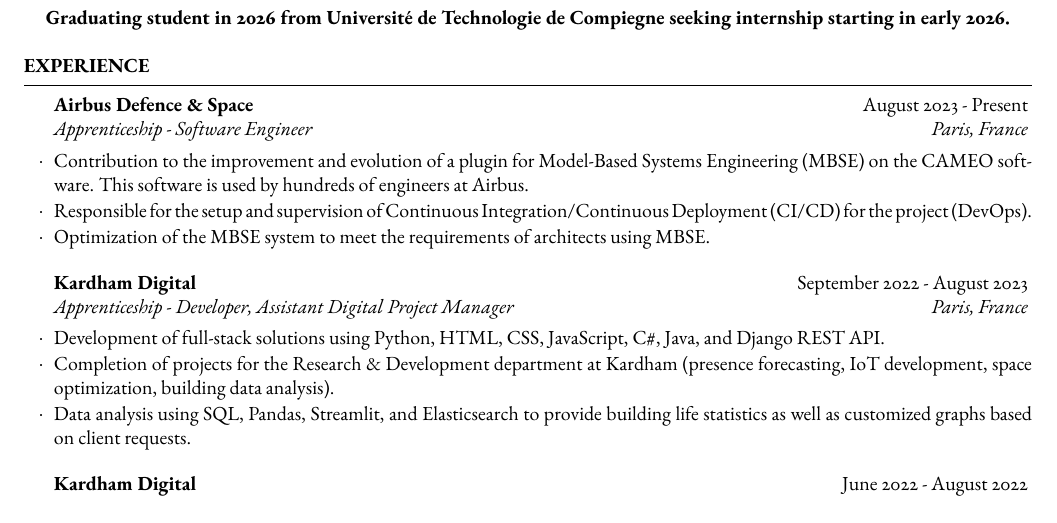
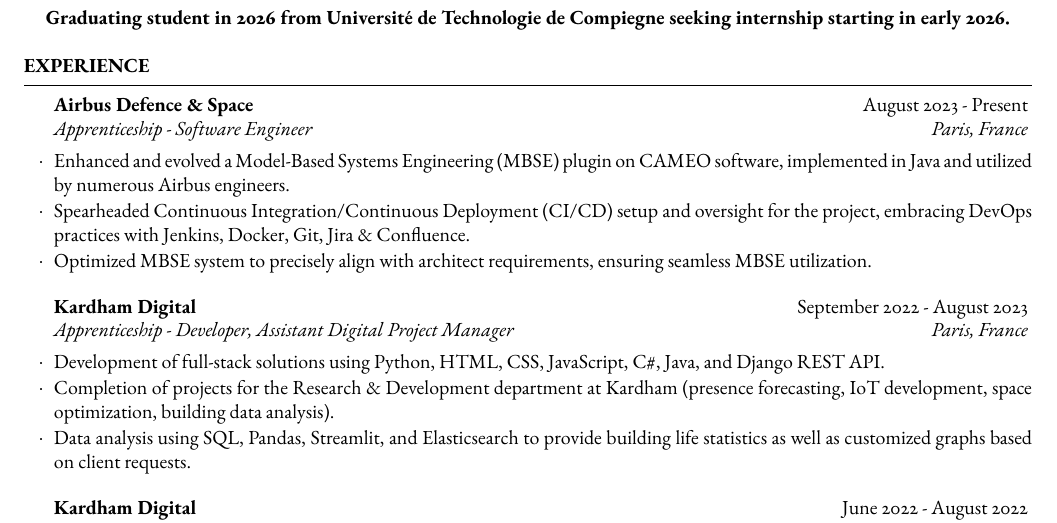
Before and after one commit to tigrou23/resume, a LaTeX CV (resume.tex): part of the page, cut so that both start at the same text. Compiled offline with pdfLaTeX.

Commit message:
upgrade the Airbus experience

```diff
--- a/resume.tex
+++ b/resume.tex
@@ -34,9 +34,9 @@
 \begin{rSection}{Experience}
 
 	\begin{rSubsection}{Airbus Defence \& Space}{August 2023 - Present}{Apprenticeship - Software Engineer}{Paris, France}
-		\item Contribution to the improvement and evolution of a plugin for Model-Based Systems Engineering (MBSE) on the CAMEO software. This software is used by hundreds of engineers at Airbus.
-		\item Responsible for the setup and supervision of Continuous Integration/Continuous Deployment (CI/CD) for the project (DevOps).
-		\item Optimization of the MBSE system to meet the requirements of architects using MBSE.
+		\item Enhanced and evolved a Model-Based Systems Engineering (MBSE) plugin on CAMEO software, implemented in Java and utilized by numerous Airbus engineers.
+		\item Spearheaded Continuous Integration/Continuous Deployment (CI/CD) setup and oversight for the project, embracing DevOps practices with Jenkins, Docker, Git, Jira \& Confluence.
+		\item Optimized MBSE system to precisely align with architect requirements, ensuring seamless MBSE utilization.
 	\end{rSubsection}
 
 %------------------------------------------------
```
